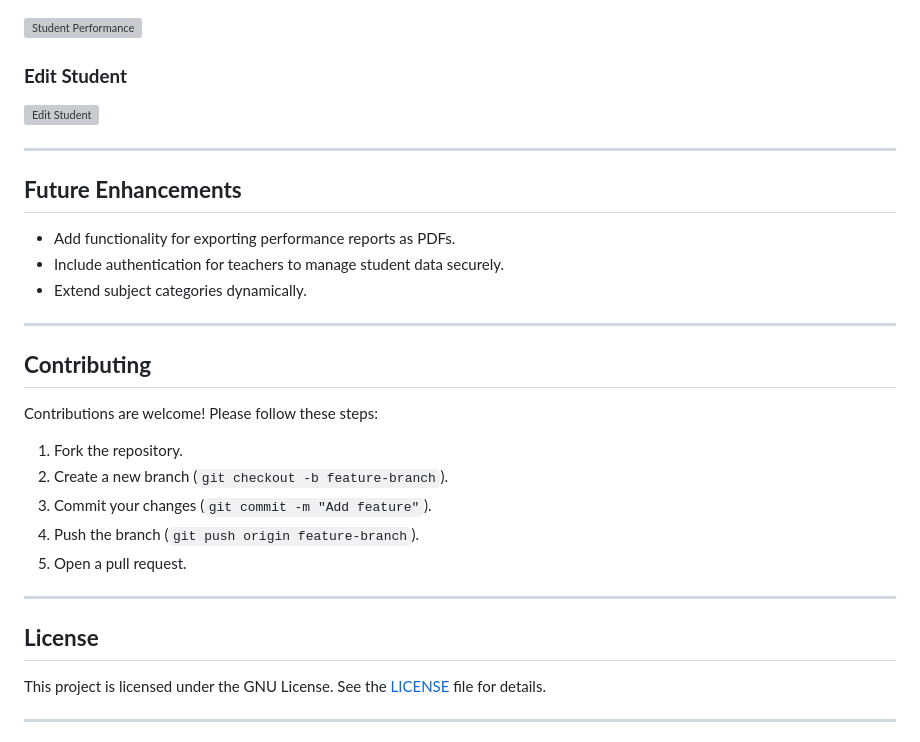
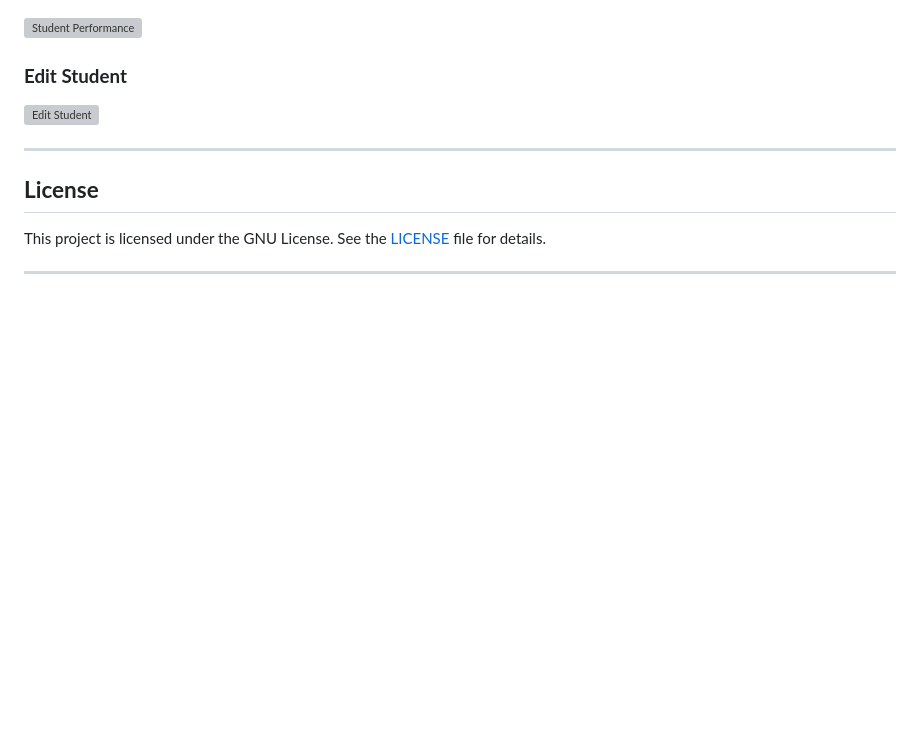
Before and after one commit to m-umairshah/student_performance_tracker, a Markdown page: readme.md, the part around the change. Drawn GitHub-style; blank space fills up the shorter version; grey boxes are pictures that could not be loaded.

```diff
--- a/readme.md
+++ b/readme.md
@@ -119,23 +119,6 @@ student_performance_tracker/
 
 ---
 
-## **Future Enhancements**
-- Add functionality for exporting performance reports as PDFs.
-- Include authentication for teachers to manage student data securely.
-- Extend subject categories dynamically.
-
----
-
-## **Contributing**
-Contributions are welcome! Please follow these steps:
-1. Fork the repository.
-2. Create a new branch (`git checkout -b feature-branch`).
-3. Commit your changes (`git commit -m "Add feature"`).
-4. Push the branch (`git push origin feature-branch`).
-5. Open a pull request.
-
----
-
 ## **License**
 This project is licensed under the GNU License. See the [LICENSE](LICENSE) file for details.
 
```
